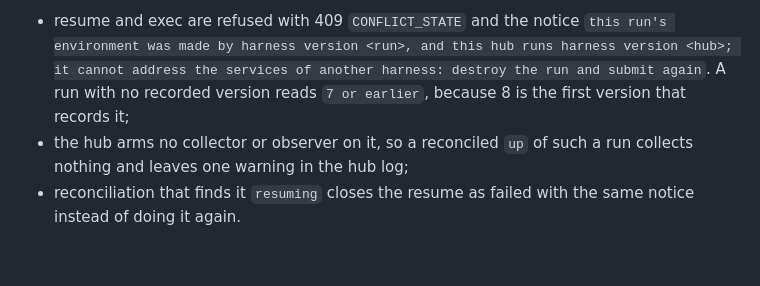
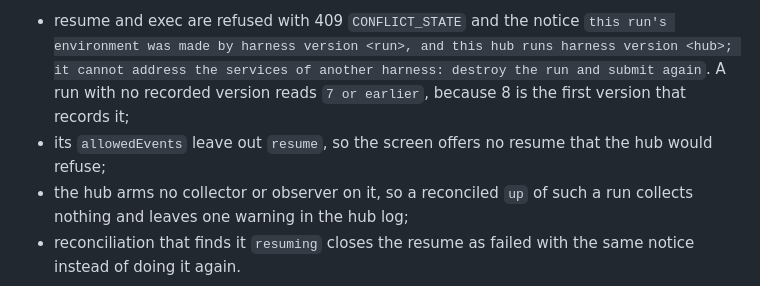
Before and after one commit to d0lim/cockpit, a Markdown page: docs/lifecycle.md, the part around the change. GitHub-like rendering; blank space fills up the shorter version.

```diff
--- a/docs/lifecycle.md
+++ b/docs/lifecycle.md
@@ -208,6 +208,7 @@ Each run records `cockpitVersion`, `hostApi` and, once the runner image is impor
 The prepare stage records `harnessVersion` in the run record, the `compose.HarnessVersion` of the harness it writes into the run directory; a run that never reached that step has none. The harness names the services and role labels of the environment, so a hub addresses a kept environment only when the run's harness version is its own. A run in the kept pool whose recorded version differs, or that has none because an older hub prepared it, is listed and can be kept, unkept, stopped and destroyed, but:
 
 - resume and exec are refused with 409 `CONFLICT_STATE` and the notice `this run's environment was made by harness version <run>, and this hub runs harness version <hub>; it cannot address the services of another harness: destroy the run and submit again`. A run with no recorded version reads `7 or earlier`, because 8 is the first version that records it;
+- its `allowedEvents` leave out `resume`, so the screen offers no resume that the hub would refuse;
 - the hub arms no collector or observer on it, so a reconciled `up` of such a run collects nothing and leaves one warning in the hub log;
 - reconciliation that finds it `resuming` closes the resume as failed with the same notice instead of doing it again.
 
```
Also changed, not shown: docs/api.md (+1 -1 lines).
